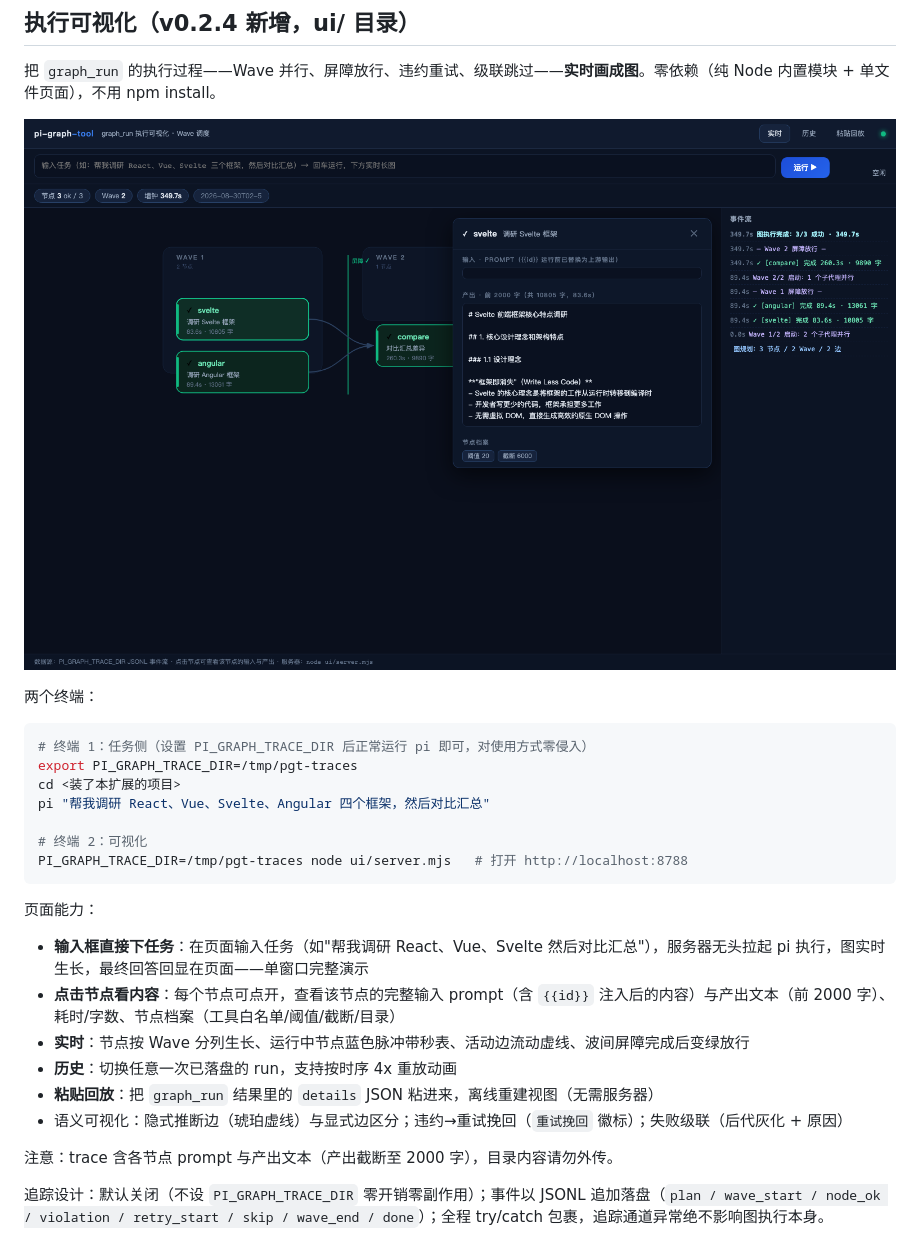
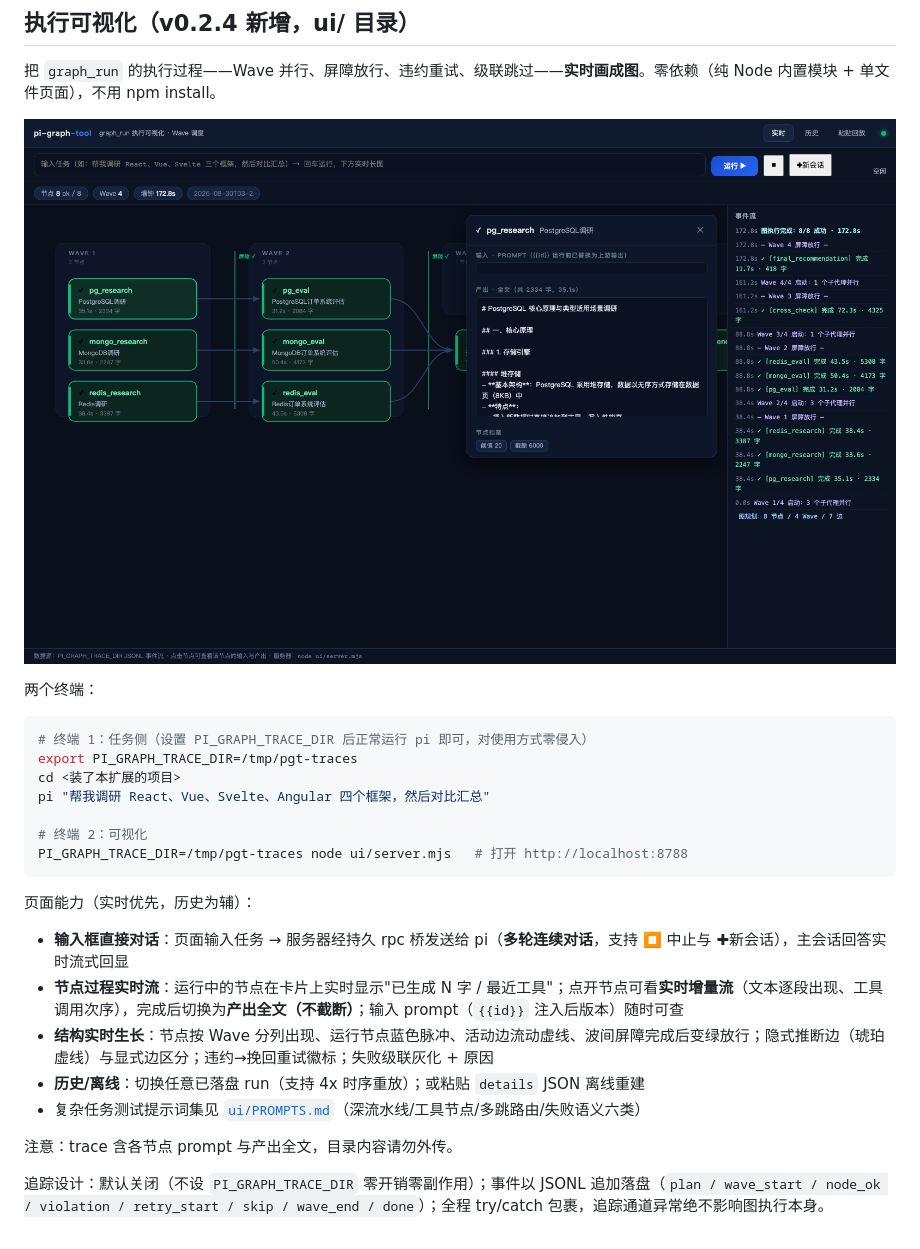
Before and after one commit to crazyMarky/pi-graph-tool, a Markdown page: README.md, the part around the change. Rendered like a GitHub page; pictures changed too: ui/screenshot.png.

````diff
--- a/README.md
+++ b/README.md
@@ -61,16 +61,15 @@ pi "帮我调研 React、Vue、Svelte、Angular 四个框架，然后对比汇
 PI_GRAPH_TRACE_DIR=/tmp/pgt-traces node ui/server.mjs   # 打开 http://localhost:8788
 ```
 
-页面能力：
+页面能力（实时优先，历史为辅）：
 
-- **输入框直接下任务**：在页面输入任务（如"帮我调研 React、Vue、Svelte 然后对比汇总"），服务器无头拉起 pi 执行，图实时生长，最终回答回显在页面——单窗口完整演示
-- **点击节点看内容**：每个节点可点开，查看该节点的完整输入 prompt（含 `{{id}}` 注入后的内容）与产出文本（前 2000 字）、耗时/字数、节点档案（工具白名单/阈值/截断/目录）
-- **实时**：节点按 Wave 分列生长、运行中节点蓝色脉冲带秒表、活动边流动虚线、波间屏障完成后变绿放行
-- **历史**：切换任意一次已落盘的 run，支持按时序 4x 重放动画
-- **粘贴回放**：把 `graph_run` 结果里的 `details` JSON 粘进来，离线重建视图（无需服务器）
-- 语义可视化：隐式推断边（琥珀虚线）与显式边区分；违约→重试挽回（`重试挽回` 徽标）；失败级联（后代灰化 + 原因）
+- **输入框直接对话**：页面输入任务 → 服务器经持久 rpc 桥发送给 pi（**多轮连续对话**，支持 ⏹ 中止与 ✚新会话），主会话回答实时流式回显
+- **节点过程实时流**：运行中的节点在卡片上实时显示"已生成 N 字 / 最近工具"；点开节点可看**实时增量流**（文本逐段出现、工具调用次序），完成后切换为**产出全文（不截断）**；输入 prompt（`{{id}}` 注入后版本）随时可查
+- **结构实时生长**：节点按 Wave 分列出现、运行节点蓝色脉冲、活动边流动虚线、波间屏障完成后变绿放行；隐式推断边（琥珀虚线）与显式边区分；违约→挽回重试徽标；失败级联灰化 + 原因
+- **历史/离线**：切换任意已落盘 run（支持 4x 时序重放）；或粘贴 `details` JSON 离线重建
+- 复杂任务测试提示词集见 [`ui/PROMPTS.md`](ui/PROMPTS.md)（深流水线/工具节点/多跳路由/失败语义六类）
 
-注意：trace 含各节点 prompt 与产出文本（产出截断至 2000 字），目录内容请勿外传。
+注意：trace 含各节点 prompt 与产出全文，目录内容请勿外传。
 
 追踪设计：默认关闭（不设 `PI_GRAPH_TRACE_DIR` 零开销零副作用）；事件以 JSONL 追加落盘（`plan / wave_start / node_ok / violation / retry_start / skip / wave_end / done`）；全程 try/catch 包裹，追踪通道异常绝不影响图执行本身。
 
````
Also changed, not shown: ui/PROMPTS.md (added, +53 -0 lines), 4 other files.
